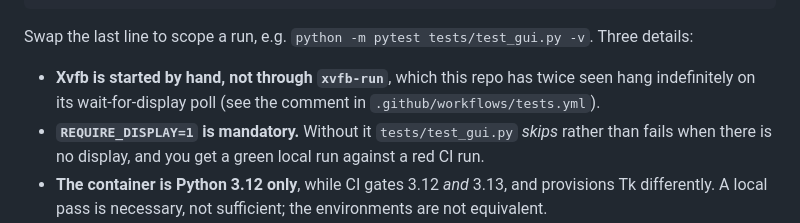
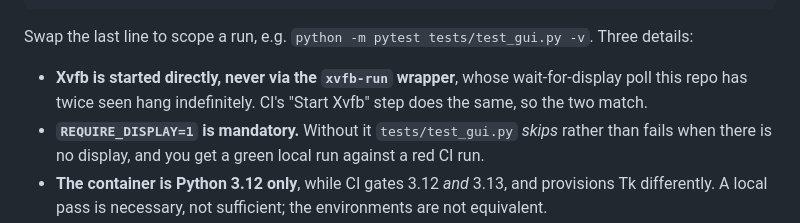
Before and after one commit to kylegordon/rmonitor, a Markdown page: AGENTS.md, the part around the change. GitHub-like rendering.

Commit message:
docs(agents): say plainly that CI starts Xvfb the same way
"Started by hand" read as though the manual Xvfb were a burden this file
was adding on top of CI, when tests.yml has started it exactly this way
since 3da710a. Name the xvfb-run wrapper as the thing being avoided, and
say CI matches.

Co-Authored-By: Claude Opus 5 (1M context) <noreply@anthropic.com>

```diff
--- a/AGENTS.md
+++ b/AGENTS.md
@@ -49,8 +49,8 @@ python -m pytest tests/ -v
 
 Swap the last line to scope a run, e.g. `python -m pytest tests/test_gui.py -v`. Three details:
 
-- **Xvfb is started by hand, not through `xvfb-run`**, which this repo has twice seen hang
-  indefinitely on its wait-for-display poll (see the comment in `.github/workflows/tests.yml`).
+- **Xvfb is started directly, never via the `xvfb-run` wrapper**, whose wait-for-display poll this
+  repo has twice seen hang indefinitely. CI's "Start Xvfb" step does the same, so the two match.
 - **`REQUIRE_DISPLAY=1` is mandatory.** Without it `tests/test_gui.py` *skips* rather than fails
   when there is no display, and you get a green local run against a red CI run.
 - **The container is Python 3.12 only**, while CI gates 3.12 *and* 3.13, and provisions Tk
```
